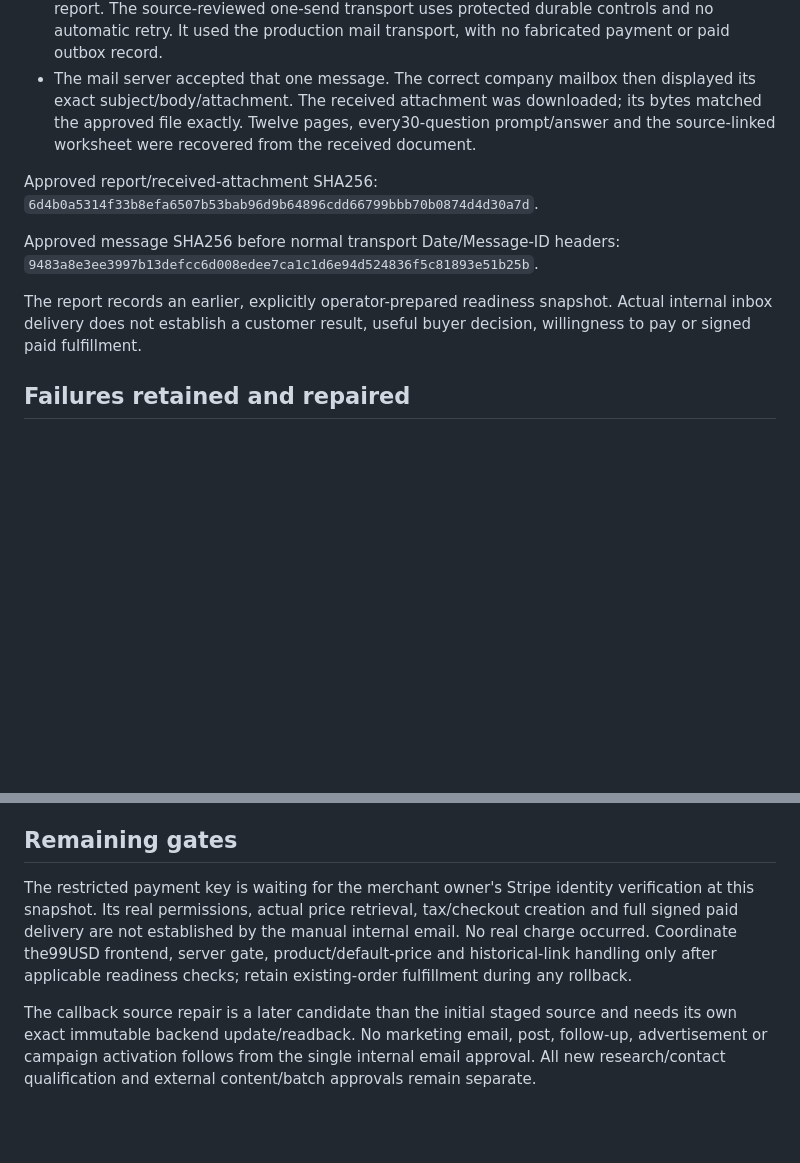
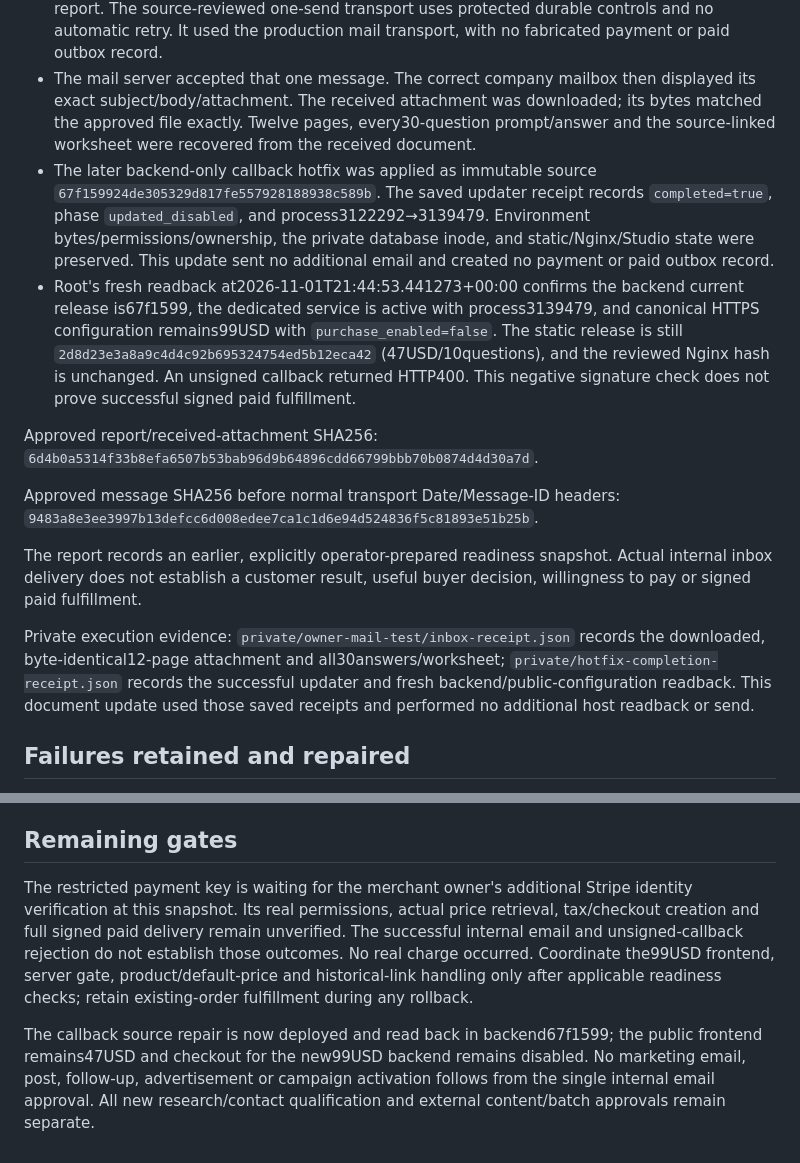
Before and after one commit to xjia1005/consolidata-site, a Markdown page: verification/assessment99/phase2-report.md, 2 parts joined by grey strips. Drawn GitHub-style; blank space fills up the shorter version.

```diff
--- a/verification/assessment99/phase2-report.md
+++ b/verification/assessment99/phase2-report.md
@@ -10,12 +10,16 @@ Date:2026-11-01. These are later execution results, following the initial local
 - The owner specifically approved the company mail authorization and this site's payment-notification signing value. They were transferred through encrypted SSH to the exact protected environment. Local current-user encrypted temporary files were deleted and shutdown verified. Credential values, personal account identifiers and browser capabilities remain absent from source and this receipt.
 - Company mail-server authentication succeeded. The owner separately approved one exact internal email to the same company address, with the reviewed body and12-page own-service report. The source-reviewed one-send transport uses protected durable controls and no automatic retry. It used the production mail transport, with no fabricated payment or paid outbox record.
 - The mail server accepted that one message. The correct company mailbox then displayed its exact subject/body/attachment. The received attachment was downloaded; its bytes matched the approved file exactly. Twelve pages, every30-question prompt/answer and the source-linked worksheet were recovered from the received document.
+- The later backend-only callback hotfix was applied as immutable source `67f159924de305329d817fe557928188938c589b`. The saved updater receipt records `completed=true`, phase `updated_disabled`, and process3122292→3139479. Environment bytes/permissions/ownership, the private database inode, and static/Nginx/Studio state were preserved. This update sent no additional email and created no payment or paid outbox record.
+- Root's fresh readback at2026-11-01T21:44:53.441273+00:00 confirms the backend current release is67f1599, the dedicated service is active with process3139479, and canonical HTTPS configuration remains99USD with `purchase_enabled=false`. The static release is still `2d8d23e3a8a9c4d4c92b695324754ed5b12eca42` (47USD/10questions), and the reviewed Nginx hash is unchanged. An unsigned callback returned HTTP400. This negative signature check does not prove successful signed paid fulfillment.
 
 Approved report/received-attachment SHA256: `6d4b0a5314f33b8efa6507b53bab96d9b64896cdd66799bbb70b0874d4d30a7d`.
 
 Approved message SHA256 before normal transport Date/Message-ID headers: `9483a8e3ee3997b13defcc6d008edee7ca1c1d6e94d524836f5c81893e51b25b`.
 
 The report records an earlier, explicitly operator-prepared readiness snapshot. Actual internal inbox delivery does not establish a customer result, useful buyer decision, willingness to pay or signed paid fulfillment.
+
+Private execution evidence: `private/owner-mail-test/inbox-receipt.json` records the downloaded, byte-identical12-page attachment and all30answers/worksheet; `private/hotfix-completion-receipt.json` records the successful updater and fresh backend/public-configuration readback. This document update used those saved receipts and performed no additional host readback or send.
 
 ## Failures retained and repaired
 
@@ -29,6 +33,6 @@ Final Python suite after that repair: **52 run,51 passed,1 POSIX-only check skip
 
 ## Remaining gates
 
-The restricted payment key is waiting for the merchant owner's Stripe identity verification at this snapshot. Its real permissions, actual price retrieval, tax/checkout creation and full signed paid delivery are not established by the manual internal email. No real charge occurred. Coordinate the99USD frontend, server gate, product/default-price and historical-link handling only after applicable readiness checks; retain existing-order fulfillment during any rollback.
+The restricted payment key is waiting for the merchant owner's additional Stripe identity verification at this snapshot. Its real permissions, actual price retrieval, tax/checkout creation and full signed paid delivery remain unverified. The successful internal email and unsigned-callback rejection do not establish those outcomes. No real charge occurred. Coordinate the99USD frontend, server gate, product/default-price and historical-link handling only after applicable readiness checks; retain existing-order fulfillment during any rollback.
 
-The callback source repair is a later candidate than the initial staged source and needs its own exact immutable backend update/readback. No marketing email, post, follow-up, advertisement or campaign activation follows from the single internal email approval. All new research/contact qualification and external content/batch approvals remain separate.
+The callback source repair is now deployed and read back in backend67f1599; the public frontend remains47USD and checkout for the new99USD backend remains disabled. No marketing email, post, follow-up, advertisement or campaign activation follows from the single internal email approval. All new research/contact qualification and external content/batch approvals remain separate.
```
Also changed, not shown: docs/tasks/2026-11-01-public-assessment-99.md (+7 -3 lines).
